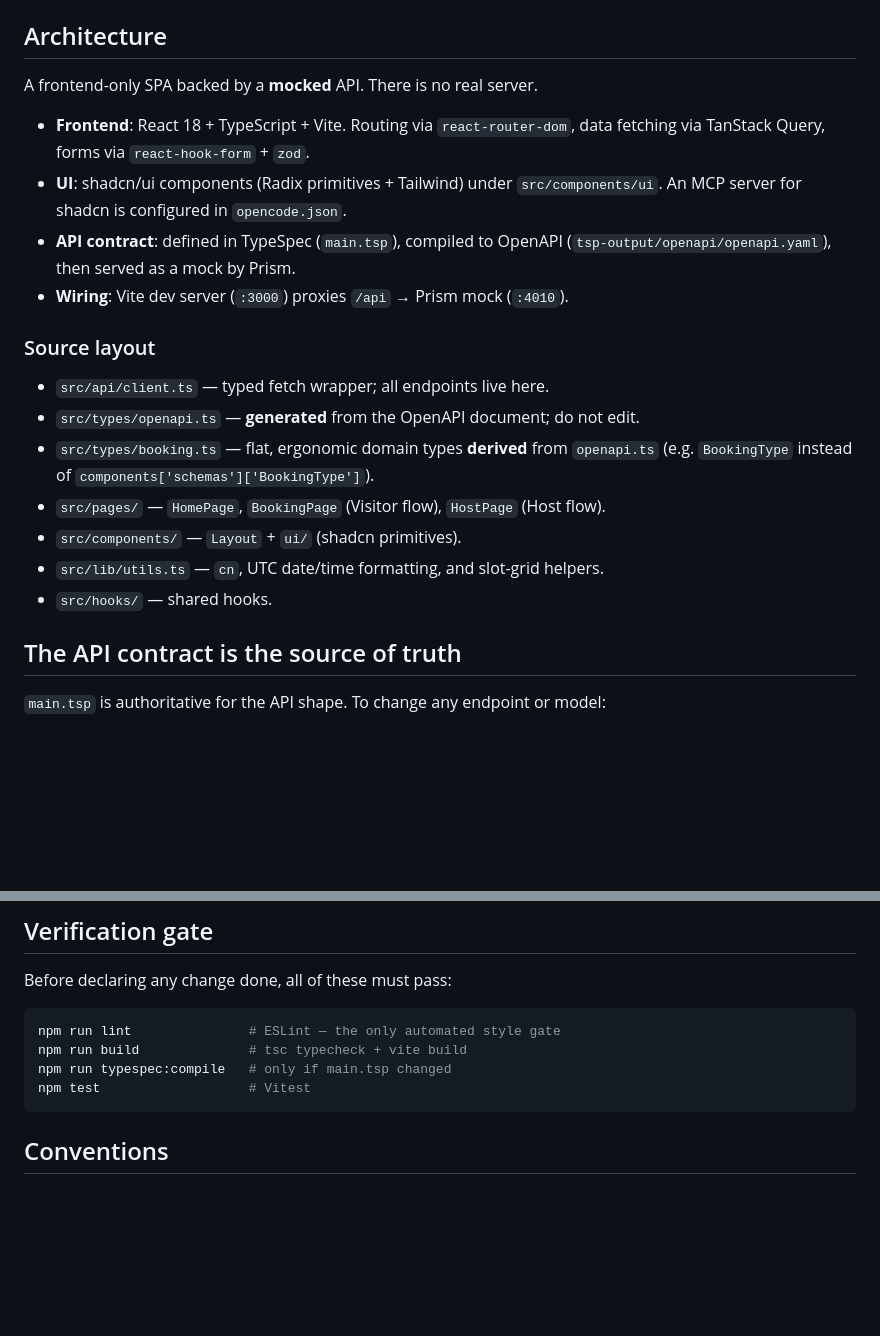
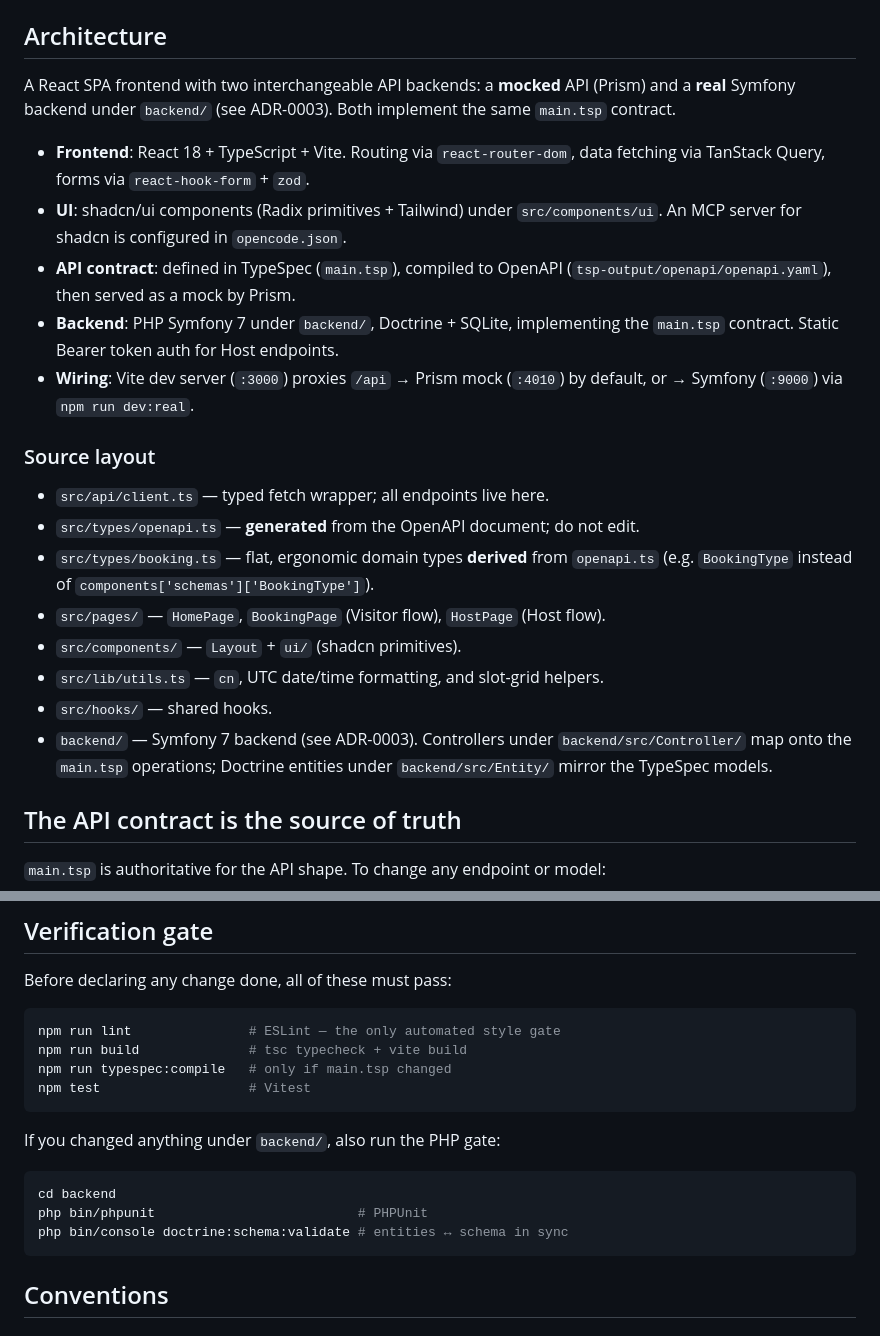
Before and after one commit to sunlazor/ai-for-developers-project-386, a Markdown page: AGENTS.md, 2 parts joined by grey strips. GitHub-like rendering; blank space fills up the shorter version.

Commit message:
Add step-by-stem introducing of Symfony backend

````diff
--- a/AGENTS.md
+++ b/AGENTS.md
@@ -16,7 +16,9 @@ anonymous Visitors book them against a Booking Type.
 
 ## Architecture
 
-A frontend-only SPA backed by a **mocked** API. There is no real server.
+A React SPA frontend with two interchangeable API backends: a **mocked** API
+(Prism) and a **real** Symfony backend under `backend/` (see ADR-0003). Both
+implement the same `main.tsp` contract.
 
 - **Frontend**: React 18 + TypeScript + Vite. Routing via `react-router-dom`,
   data fetching via TanStack Query, forms via `react-hook-form` + `zod`.
@@ -24,7 +26,10 @@ A frontend-only SPA backed by a **mocked** API. There is no real server.
   `src/components/ui`. An MCP server for shadcn is configured in `opencode.json`.
 - **API contract**: defined in TypeSpec (`main.tsp`), compiled to OpenAPI
   (`tsp-output/openapi/openapi.yaml`), then served as a mock by Prism.
-- **Wiring**: Vite dev server (`:3000`) proxies `/api` → Prism mock (`:4010`).
+- **Backend**: PHP Symfony 7 under `backend/`, Doctrine + SQLite, implementing
+  the `main.tsp` contract. Static Bearer token auth for Host endpoints.
+- **Wiring**: Vite dev server (`:3000`) proxies `/api` → Prism mock (`:4010`)
+  by default, or → Symfony (`:9000`) via `npm run dev:real`.
 
 ### Source layout
 
@@ -36,6 +41,9 @@ A frontend-only SPA backed by a **mocked** API. There is no real server.
 - `src/components/` — `Layout` + `ui/` (shadcn primitives).
 - `src/lib/utils.ts` — `cn`, UTC date/time formatting, and slot-grid helpers.
 - `src/hooks/` — shared hooks.
+- `backend/` — Symfony 7 backend (see ADR-0003). Controllers under
+  `backend/src/Controller/` map onto the `main.tsp` operations; Doctrine
+  entities under `backend/src/Entity/` mirror the TypeSpec models.
 
 ## The API contract is the source of truth
 
@@ -79,6 +87,14 @@ npm run typespec:compile   # only if main.tsp changed
 npm test                   # Vitest
 ```
 
+If you changed anything under `backend/`, also run the PHP gate:
+
+```sh
+cd backend
+php bin/phpunit                          # PHPUnit
+php bin/console doctrine:schema:validate # entities ↔ schema in sync
+```
+
 ## Conventions
 
 ### Domain language (binding)
````
Also changed, not shown: docs/adr/0003-introduce-real-symfony-backend.md (added, +35 -0 lines).
